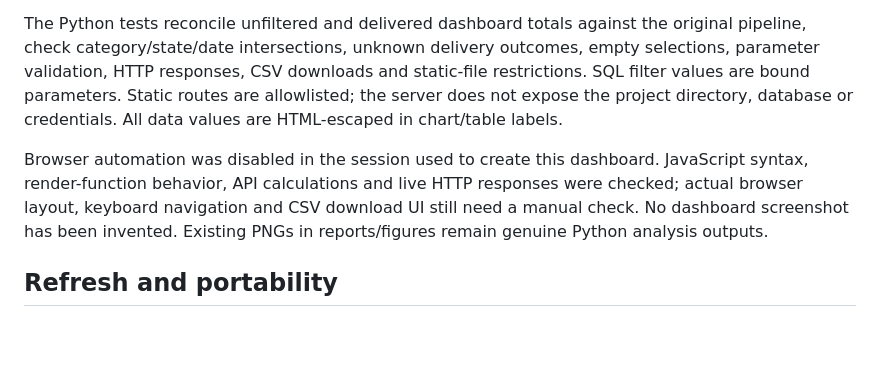
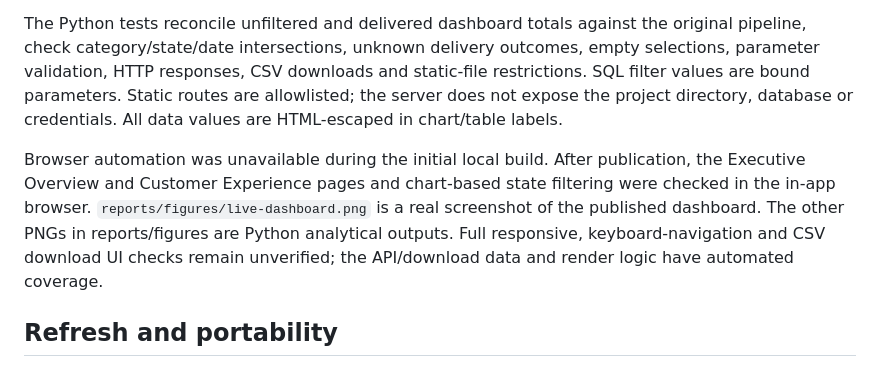
Before and after one commit to seun-john/ecommerce-revenue-cx-intelligence, a Markdown page: dashboard/README.md, the part around the change. GitHub-like rendering; blank space fills up the shorter version.

```diff
--- a/dashboard/README.md
+++ b/dashboard/README.md
@@ -41,7 +41,7 @@ The final command requires the local server to be running and Node.js installed;
 
 The Python tests reconcile unfiltered and delivered dashboard totals against the original pipeline, check category/state/date intersections, unknown delivery outcomes, empty selections, parameter validation, HTTP responses, CSV downloads and static-file restrictions. SQL filter values are bound parameters. Static routes are allowlisted; the server does not expose the project directory, database or credentials. All data values are HTML-escaped in chart/table labels.
 
-Browser automation was disabled in the session used to create this dashboard. JavaScript syntax, render-function behavior, API calculations and live HTTP responses were checked; actual browser layout, keyboard navigation and CSV download UI still need a manual check. No dashboard screenshot has been invented. Existing PNGs in reports/figures remain genuine Python analysis outputs.
+Browser automation was unavailable during the initial local build. After publication, the Executive Overview and Customer Experience pages and chart-based state filtering were checked in the in-app browser. `reports/figures/live-dashboard.png` is a real screenshot of the published dashboard. The other PNGs in reports/figures are Python analytical outputs. Full responsive, keyboard-navigation and CSV download UI checks remain unverified; the API/download data and render logic have automated coverage.
 
 ## Refresh and portability
 
```
Also changed, not shown: README.md (+3 -1 lines), reports/DASHBOARD_VALIDATION.md (+3 -1 lines), reports/figures/live-dashboard.png (added).
